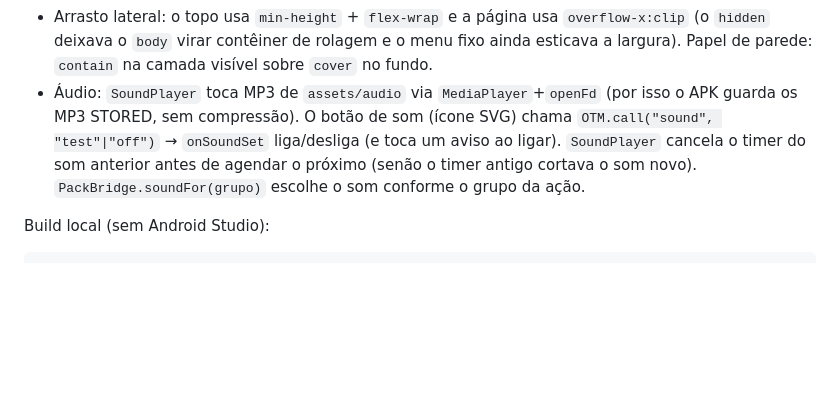
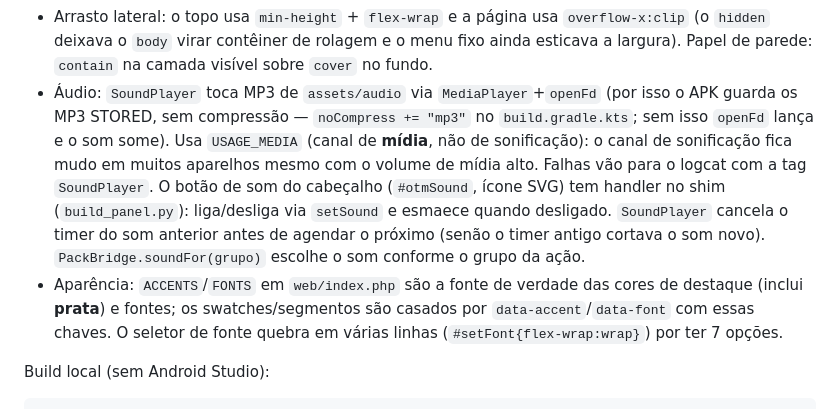
Before and after one commit to whesleydev/Pack-de-otimizacao, a Markdown page: AGENTS.md, the part around the change. GitHub-like rendering; blank space fills up the shorter version.

```diff
--- a/AGENTS.md
+++ b/AGENTS.md
@@ -196,11 +196,19 @@ nativa além do necessário para conectar e rodar os comandos.
   menu fixo ainda esticava a largura). Papel de parede: `contain` na camada
   visível sobre `cover` no fundo.
 - Áudio: `SoundPlayer` toca MP3 de `assets/audio` via `MediaPlayer`+`openFd`
-  (por isso o APK guarda os MP3 STORED, sem compressão). O botão de som (ícone SVG)
-  chama `OTM.call("sound", "test"|"off")` → `onSoundSet` liga/desliga (e toca um
-  aviso ao ligar). `SoundPlayer` cancela o timer do som anterior antes de agendar
-  o próximo (senão o timer antigo cortava o som novo). `PackBridge.soundFor(grupo)`
-  escolhe o som conforme o grupo da ação.
+  (por isso o APK guarda os MP3 STORED, sem compressão — `noCompress += "mp3"` no
+  `build.gradle.kts`; sem isso `openFd` lança e o som some). Usa
+  `USAGE_MEDIA` (canal de **mídia**, não de sonificação): o canal de sonificação
+  fica mudo em muitos aparelhos mesmo com o volume de mídia alto. Falhas vão para
+  o logcat com a tag `SoundPlayer`. O botão de som do cabeçalho (`#otmSound`, ícone
+  SVG) tem handler no shim (`build_panel.py`): liga/desliga via `setSound` e
+  esmaece quando desligado. `SoundPlayer` cancela o timer do som anterior antes de
+  agendar o próximo (senão o timer antigo cortava o som novo).
+  `PackBridge.soundFor(grupo)` escolhe o som conforme o grupo da ação.
+- Aparência: `ACCENTS`/`FONTS` em `web/index.php` são a fonte de verdade das cores
+  de destaque (inclui **prata**) e fontes; os swatches/segmentos são casados por
+  `data-accent`/`data-font` com essas chaves. O seletor de fonte quebra em várias
+  linhas (`#setFont{flex-wrap:wrap}`) por ter 7 opções.
 
 Build local (sem Android Studio):
 
```
Also changed, not shown: docs/ROADMAP.md (+21 -0 lines).
